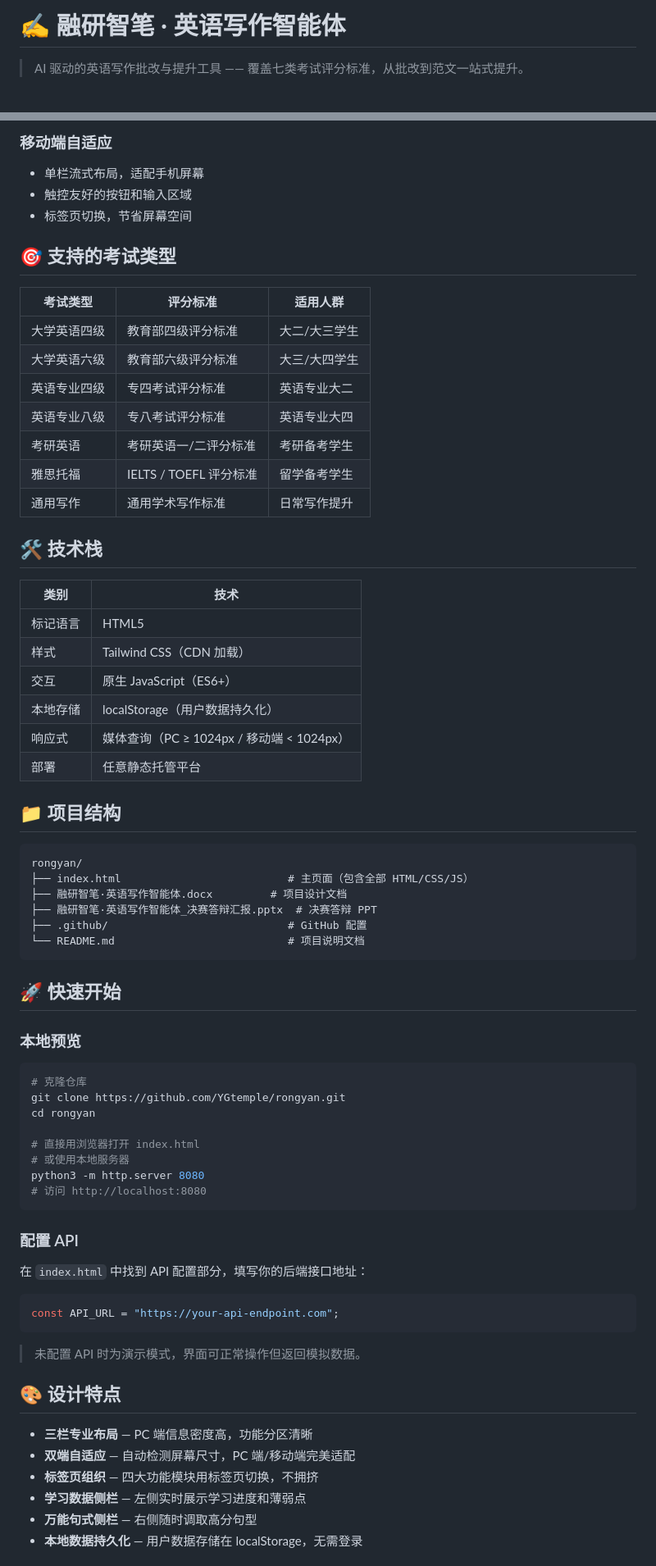
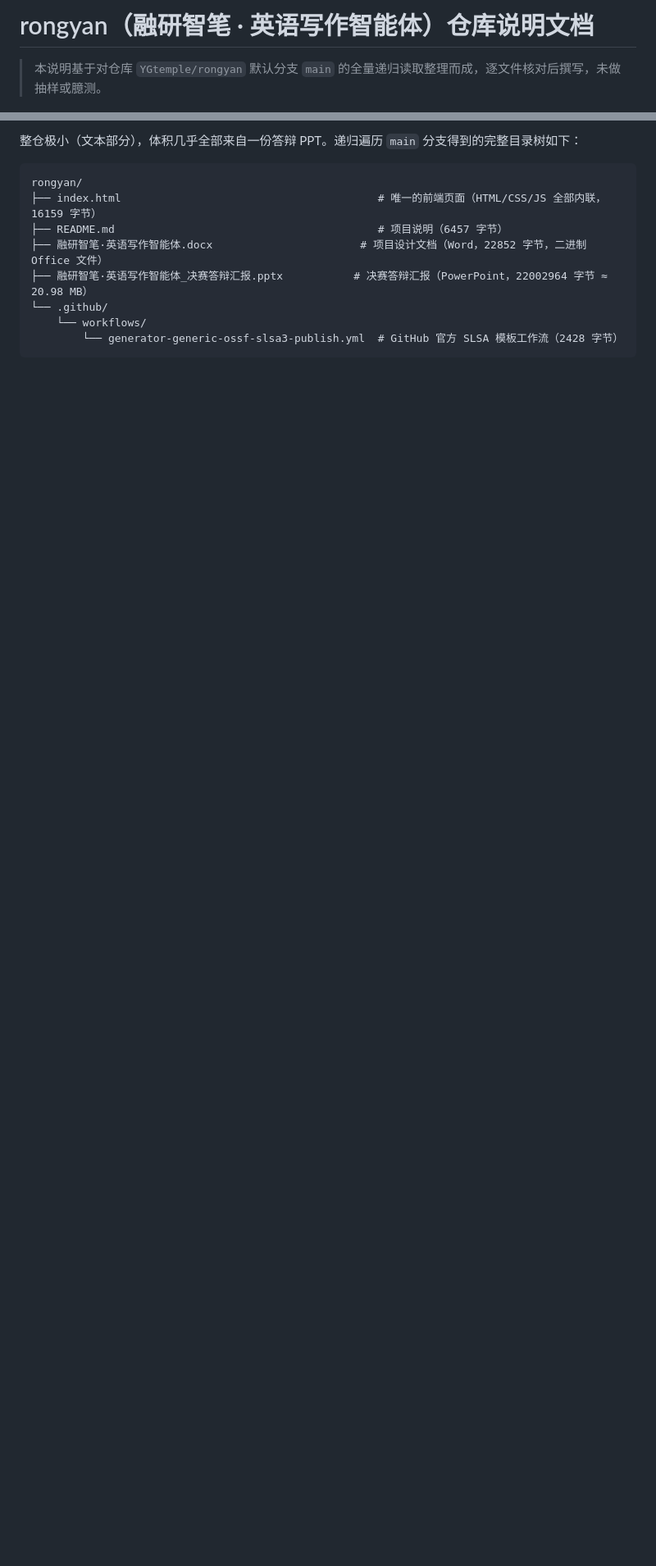
Before and after one commit to YGtemple/rongyan, a Markdown page: README.md, 2 parts joined by grey strips. Shown at 82% size. Rendered like a GitHub page; blank space fills up the shorter version.

````diff
--- a/README.md
+++ b/README.md
@@ -1,4 +1,4 @@
-# ✍️ 融研智笔 · 英语写作智能体
+# rongyan（融研智笔 · 英语写作智能体）仓库说明文档
 
-> AI 驱动的英语写作批改与提升工具 —— 覆盖七类考试评分标准，从批改到范文一站式提升。
+> 本说明基于对仓库 `YGtemple/rongyan` 默认分支 `main` 的全量递归读取整理而成，逐文件核对后撰写，未做抽样或臆测。
 
@@ -61,73 +19,13 @@
-### 移动端自适应
-- 单栏流式布局，适配手机屏幕
-- 触控友好的按钮和输入区域
-- 标签页切换，节省屏幕空间
-
-## 🎯 支持的考试类型
-
-| 考试类型 | 评分标准 | 适用人群 |
-|----------|----------|----------|
-| 大学英语四级 | 教育部四级评分标准 | 大二/大三学生 |
-| 大学英语六级 | 教育部六级评分标准 | 大三/大四学生 |
-| 英语专业四级 | 专四考试评分标准 | 英语专业大二 |
-| 英语专业八级 | 专八考试评分标准 | 英语专业大四 |
-| 考研英语 | 考研英语一/二评分标准 | 考研备考学生 |
-| 雅思托福 | IELTS / TOEFL 评分标准 | 留学备考学生 |
-| 通用写作 | 通用学术写作标准 | 日常写作提升 |
-
-## 🛠 技术栈
-
-| 类别 | 技术 |
-|------|------|
-| 标记语言 | HTML5 |
-| 样式 | Tailwind CSS（CDN 加载） |
-| 交互 | 原生 JavaScript（ES6+） |
-| 本地存储 | localStorage（用户数据持久化） |
-| 响应式 | 媒体查询（PC ≥ 1024px / 移动端 < 1024px） |
-| 部署 | 任意静态托管平台 |
-
-## 📁 项目结构
+整仓极小（文本部分），体积几乎全部来自一份答辩 PPT。递归遍历 `main` 分支得到的完整目录树如下：
 
 ```
 rongyan/
-├── index.html                          # 主页面（包含全部 HTML/CSS/JS）
-├── 融研智笔·英语写作智能体.docx         # 项目设计文档
-├── 融研智笔·英语写作智能体_决赛答辩汇报.pptx  # 决赛答辩 PPT
-├── .github/                            # GitHub 配置
-└── README.md                           # 项目说明文档
+├── index.html                                        # 唯一的前端页面（HTML/CSS/JS 全部内联，16159 字节）
+├── README.md                                         # 项目说明（6457 字节）
+├── 融研智笔·英语写作智能体.docx                       # 项目设计文档（Word，22852 字节，二进制 Office 文件）
+├── 融研智笔·英语写作智能体_决赛答辩汇报.pptx           # 决赛答辩汇报（PowerPoint，22002964 字节 ≈ 20.98 MB）
+└── .github/
+    └── workflows/
+        └── generator-generic-ossf-slsa3-publish.yml  # GitHub 官方 SLSA 模板工作流（2428 字节）
 ```
 
-## 🚀 快速开始
-
-### 本地预览
-
-```bash
-# 克隆仓库
-git clone https://github.com/YGtemple/rongyan.git
-cd rongyan
-
-# 直接用浏览器打开 index.html
-# 或使用本地服务器
-python3 -m http.server 8080
-# 访问 http://localhost:8080
-```
-
-### 配置 API
-
-在 `index.html` 中找到 API 配置部分，填写你的后端接口地址：
-
-```javascript
-const API_URL = "https://your-api-endpoint.com";
-```
-
-> 未配置 API 时为演示模式，界面可正常操作但返回模拟数据。
-
-## 🎨 设计特点
-
-- **三栏专业布局** — PC 端信息密度高，功能分区清晰
-- **双端自适应** — 自动检测屏幕尺寸，PC 端/移动端完美适配
-- **标签页组织** — 四大功能模块用标签页切换，不拥挤
-- **学习数据侧栏** — 左侧实时展示学习进度和薄弱点
-- **万能句式侧栏** — 右侧随时调取高分句型
-- **本地数据持久化** — 用户数据存储在 localStorage，无需登录
-
````
Also changed, not shown: other parts of README.md (+84 -73 lines).
